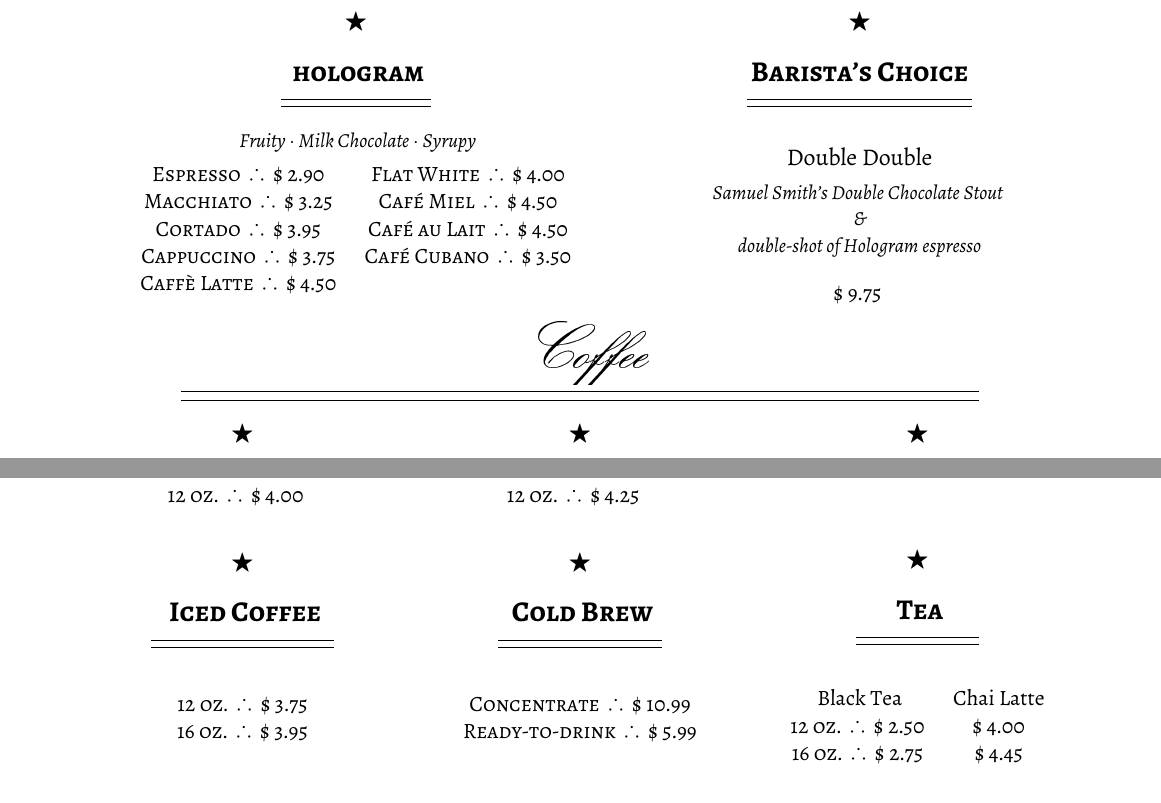
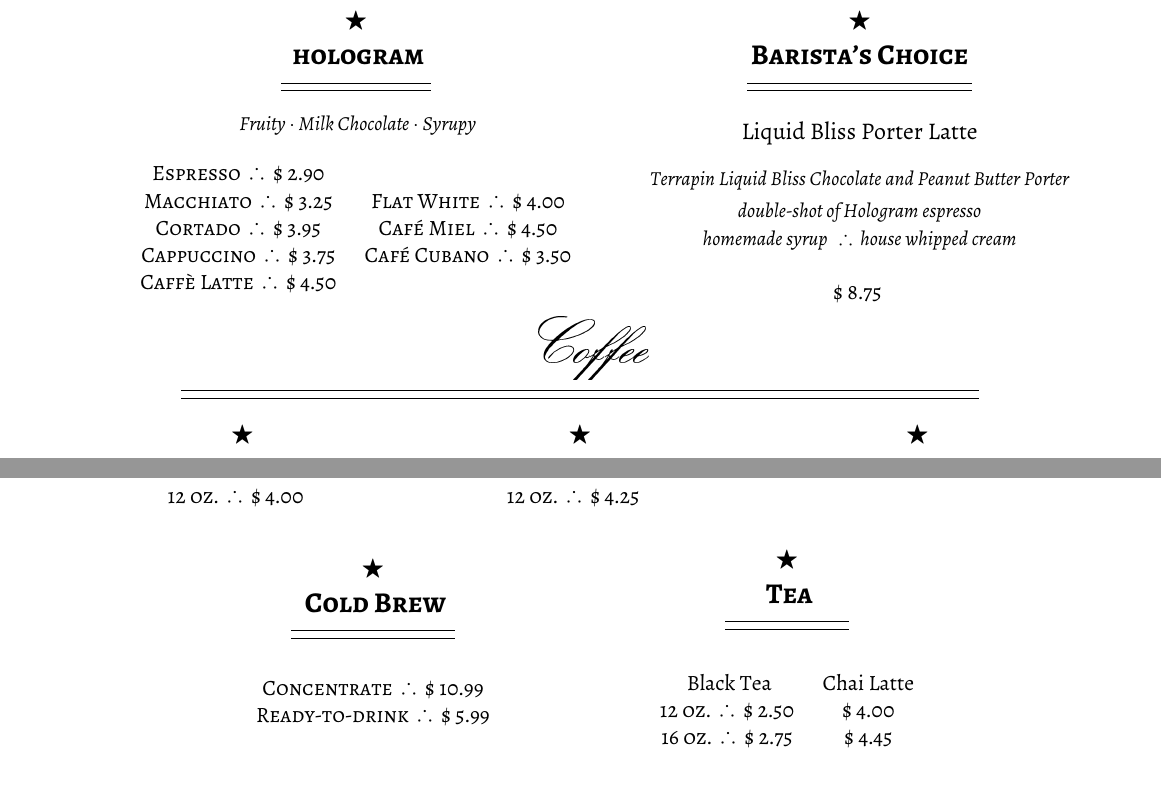
Before and after one commit to lighght/FLOW, a LaTeX document (menu/menu.tex): two parts of page 1 of 2, joined at a grey line, cut so that both start at the same text. The pictures show the PDF file menu/menu.pdf that the author committed with the source.

Commit message:
january 23 update
Remove iced coffee
Remove cafe au lait
Update beer selection to include Terrapin Seasonals and Sweetwater Blue
Update Barista's Choice to:
<Liquid Bliss Porter Latte
Terrapin Liquid Bliss Chocolate and Peanut Butter Porter homemade Syrup
and
Hologram espresso with house whipped cream
$8.75>

```diff
--- a/menu/menu.tex
+++ b/menu/menu.tex
@@ -137,13 +128,13 @@
 
 {\centering
- \begin{minipage}[b][0.26\textwidth][b]{0.5\textwidth}
+ \begin{minipage}[t][0.26\textwidth][b]{0.5\textwidth}
   \menuitem{75}{
    hologram}{
    Fruity~$\cdot$ Milk Chocolate~$\cdot$ Syrupy }{
    \begin{tabular}{@{} c c @{}}
-   \price{Espresso}{2.90} & \price{Flat White}{4.00}\\
-   \price{Macchiato}{3.25} & \price{Caf\'{e} Miel}{4.50}\\
-   \price{Cortado}{3.95} & \price{Caf\'{e} au Lait}{4.50}\\
+   \price{Espresso}{2.90} & \\
+   \price{Macchiato}{3.25} & \price{Flat White}{4.00}\\
+   \price{Cortado}{3.95} & \price{Caf\'{e} Miel}{4.50}\\
    \price{Cappuccino}{3.75} & \price{Caf\'{e} Cubano}{3.50}\\
    \price{Caff\`{e} Latte}{4.50} & \\
    \end{tabular}
@@ -151,18 +142,21 @@
    \rule{0pt}{0pt}
   }
  \end{minipage}
- \begin{minipage}[b][0.26\textwidth][b]{0.4\textwidth}
+ \begin{minipage}[t][0.26\textwidth][b]{0.4\textwidth}
   \centering
-  \menuitem{113}{Barista's Choice}{\\
-   \textup{\normalsize Double Double}\vspace{0.5em}\\
-   Samuel Smith's Double Chocolate Stout \vspace{0.1em}\\\&\vspace{-0.1em}\\ double-shot of Hologram espresso}{
-   \varprice{9.75}
+  \menuitem{113}{Barista's Choice}{\vspace{-0.5em}\\
+   \textup{\normalsize Liquid Bliss Porter Latte}\vspace{1.1em}\\
+   Terrapin Liquid Bliss Chocolate and Peanut Butter Porter\B\\
+   double-shot of Hologram espresso\T\\
+   homemade syrup \flowtherefore house whipped cream}{
+   \varprice{8.75}
 
-   % \rule{0pt}{0pt}
   }
  \end{minipage}
 
 }
+
+% \rule{0pt}{-1em}
 
 \flowentry{Coffee}
 
@@ -225,6 +217,0 @@
-   Iced Coffee}{\vspace{-1ex}
-   }{
-   \begin{tabular}{@{} c @{}}
-   \price{12 oz.}{3.75}\\
-   \price{16 oz.}{3.95}\\
-   \end{tabular}
```
Also changed, not shown: menu/menu.pdf, menu/menu.tex (63 more changed lines).
